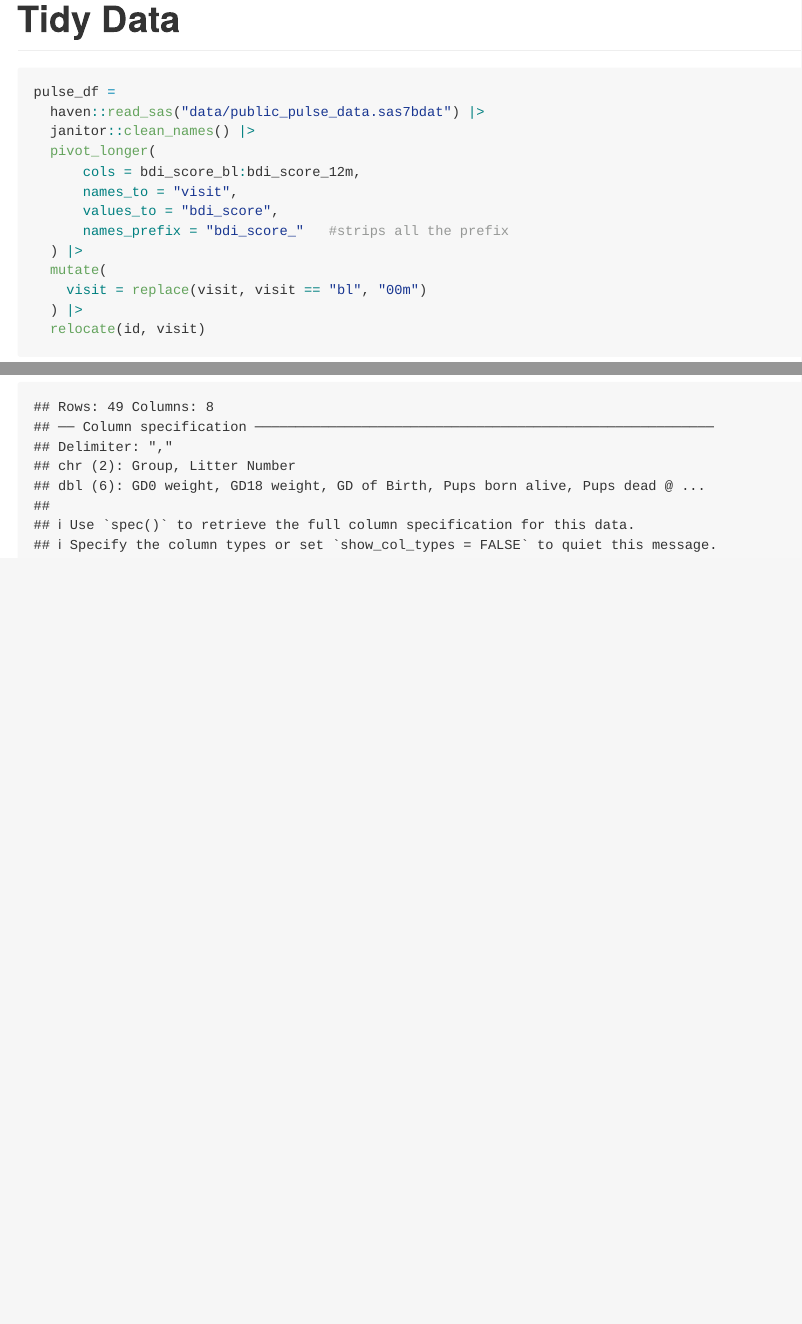
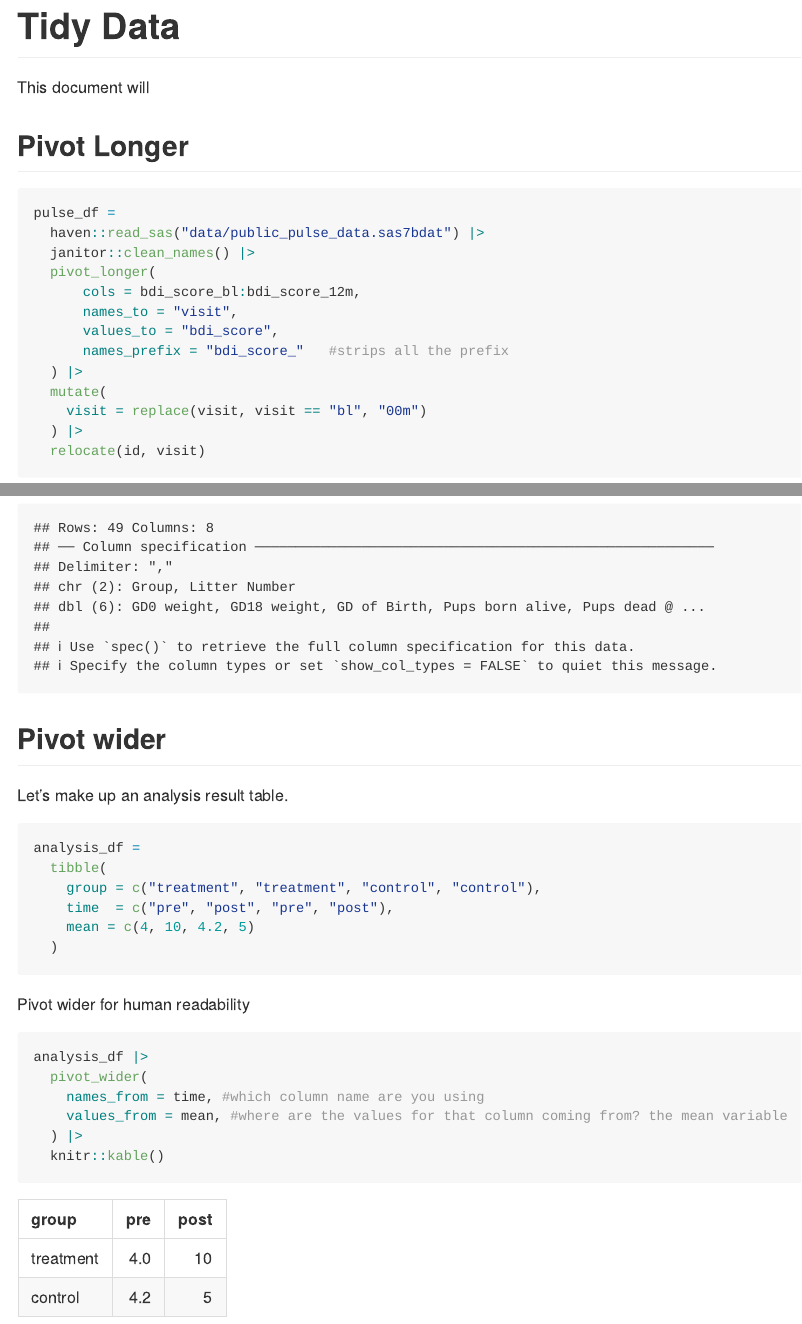
Before and after one commit to writer3/data_wrangling_I, an R Markdown document (tidy_data.Rmd): the page in a window 1100 px wide, from its top, and a second part further down, joined at a grey line. The pictures show the output file tidy_data.md that the author committed with the source, drawn offline in the style of GitHub; long lines of code are wrapped.

Commit message:
Pivot wider

````diff
--- a/tidy_data.Rmd
+++ b/tidy_data.Rmd
@@ -6,6 +6,10 @@ output: github_document
 ```{r setup, echo = FALSE, message = FALSE}
 library(tidyverse)
 ```
+
+This document will
+
+## Pivot Longer
 
 ```{r}
 pulse_df =
@@ -41,3 +45,27 @@ litters_df =
         "gd18_weight" ~ 18
     ))
 ```
+
+## Pivot wider
+
+Let's make up an analysis result table.
+
+```{r}
+analysis_df =
+  tibble(
+    group = c("treatment", "treatment", "control", "control"),
+    time  = c("pre", "post", "pre", "post"),
+    mean = c(4, 10, 4.2, 5)
+  )
+```
+
+Pivot wider for human readability
+
+```{r}
+analysis_df |>
+  pivot_wider(
+    names_from = time, #which column name are you using
+    values_from = mean, #where are the values for that column coming from? the mean variable
+  ) |>
+  knitr::kable() #almost always use this as a final step if someone will read the table
+```
````
Also changed, not shown: tidy_data.md.
